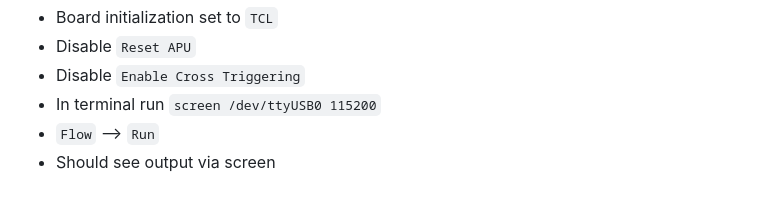
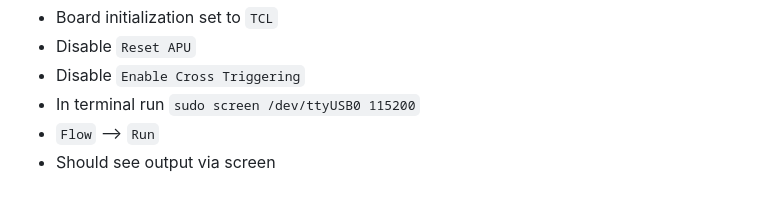
Before and after one commit to spicelion1802/casb-firmware, a Markdown page: tutorials/zturn-hello-world-jtag.md, the part around the change. Drawn GitHub-style.

```diff
--- a/tutorials/zturn-hello-world-jtag.md
+++ b/tutorials/zturn-hello-world-jtag.md
@@ -99,6 +99,6 @@ pin 1/3/5/7/9/11 = GND
 - Disable `Reset APU`
 - Disable `Enable Cross Triggering`
 - In terminal run
-`screen /dev/ttyUSB0 115200`
+`sudo screen /dev/ttyUSB0 115200`
 - `Flow` --> `Run`
 - Should see output via screen
```
